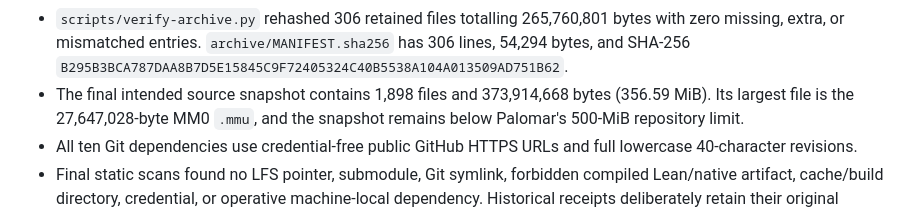
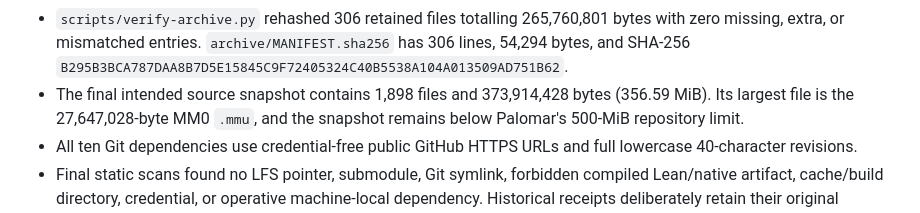
Before and after one commit to elliotglazer/nf-not-wpp, a Markdown page: VERIFICATION.md, the part around the change. GitHub-like rendering.

Commit message:
Correct immutable snapshot census

```diff
--- a/VERIFICATION.md
+++ b/VERIFICATION.md
@@ -154,7 +154,7 @@ to the independent kernel/Comparator checks.
   265,760,801 bytes with zero missing, extra, or mismatched entries.
   `archive/MANIFEST.sha256` has 306 lines, 54,294 bytes, and SHA-256
   `B295B3BCA787DAA8B7D5E15845C9F72405324C40B5538A104A013509AD751B62`.
-- The final intended source snapshot contains 1,898 files and 373,914,668
+- The final intended source snapshot contains 1,898 files and 373,914,428
   bytes (356.59 MiB). Its largest file is the 27,647,028-byte MM0 `.mmu`, and
   the snapshot remains below Palomar's 500-MiB repository limit.
 - All ten Git dependencies use credential-free public GitHub HTTPS URLs and
```
Also changed, not shown: PALOMAR_CHECKLIST.md (+1 -1 lines).
